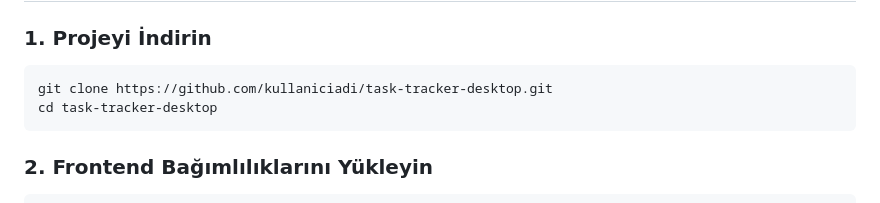
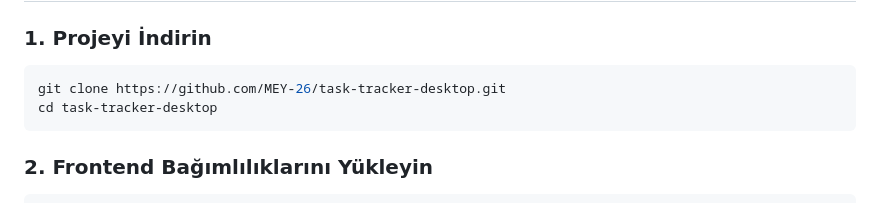
Before and after one commit to MEY-26/task-tracker-desktop, a Markdown page: README.md, the part around the change. GitHub-like rendering.

Commit message:
docs: README.md dosyası güncellendi

````diff
--- a/README.md
+++ b/README.md
@@ -28,7 +28,7 @@ Modern bir masaüstü görev takip uygulaması. Electron ve React kullanılarak
 
 ### 1. Projeyi İndirin
 ```bash
-git clone https://github.com/kullaniciadi/task-tracker-desktop.git
+git clone https://github.com/MEY-26/task-tracker-desktop.git
 cd task-tracker-desktop
 ```
 
````
